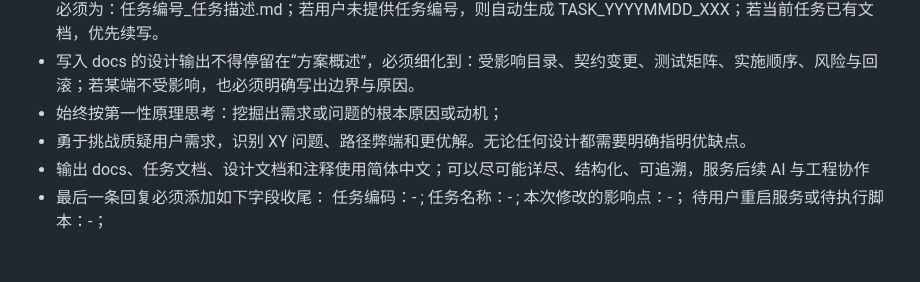
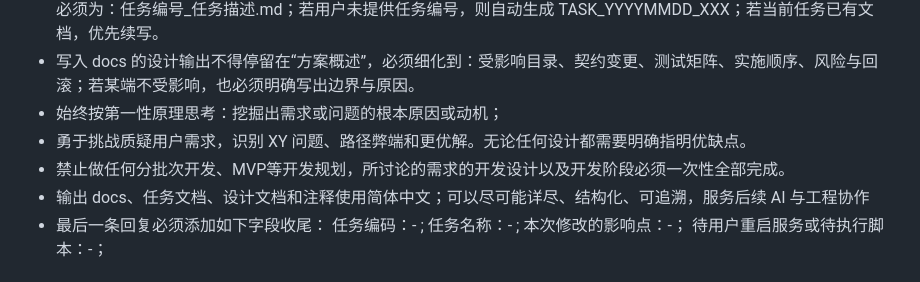
Before and after one commit to imchenway/vibego, a Markdown page: AGENTS-template.md, the part around the change. GitHub-like rendering.

Commit message:
<feat> 调整提示词

```diff
--- a/AGENTS-template.md
+++ b/AGENTS-template.md
@@ -11,6 +11,7 @@
 - 写入 docs 的设计输出不得停留在“方案概述”，必须细化到：受影响目录、契约变更、测试矩阵、实施顺序、风险与回滚；若某端不受影响，也必须明确写出边界与原因。
 - 始终按第一性原理思考：挖掘出需求或问题的根本原因或动机；
 - 勇于挑战质疑用户需求，识别 XY 问题、路径弊端和更优解。无论任何设计都需要明确指明优缺点。
+- 禁止做任何分批次开发、MVP等开发规划，所讨论的需求的开发设计以及开发阶段必须一次性全部完成。
 - 输出 docs、任务文档、设计文档和注释使用简体中文；可以尽可能详尽、结构化、可追溯，服务后续 AI 与工程协作
 - 最后一条回复必须添加如下字段收尾：
   任务编码：- ; 任务名称：- ;
```
